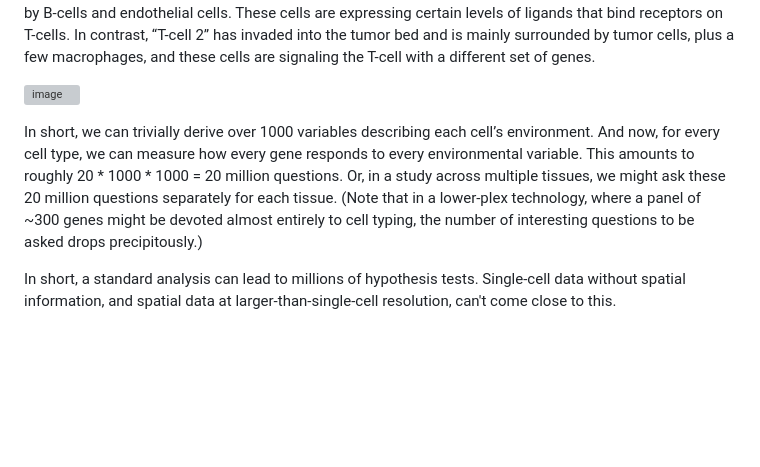
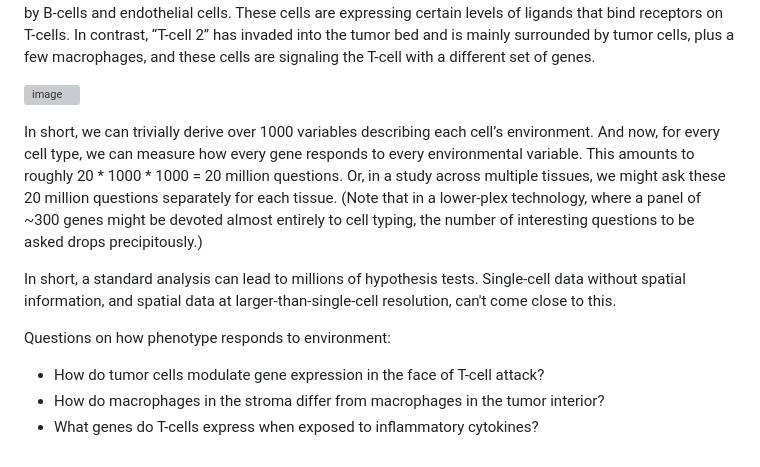
Before and after one commit to Nanostring-Biostats/CosMx-Analysis-Scratch-Space, a Markdown page: blog/what is high plex spatial data for.md, the part around one of its changes. GitHub-like rendering; blank space fills up the shorter version; grey boxes are pictures that could not be loaded.

```diff
--- a/blog/what is high plex spatial data for.md
+++ b/blog/what is high plex spatial data for.md
@@ -33,3 +33,8 @@ Or, in a study across multiple tissues, we might ask these 20 million questions
 the number of interesting questions to be asked drops precipitously.)
 
 In short, a standard analysis can lead to millions of hypothesis tests. Single-cell data without spatial information, and spatial data at larger-than-single-cell resolution, can't come close to this.
+
+Questions on how phenotype responds to environment:
+-	How do tumor cells modulate gene expression in the face of T-cell attack?
+-	How do macrophages in the stroma differ from macrophages in the tumor interior?
+-	What genes do T-cells express when exposed to inflammatory cytokines?
```
Also changed, not shown: other parts of blog/what is high plex spatial data for.md (+3 -3 lines).
